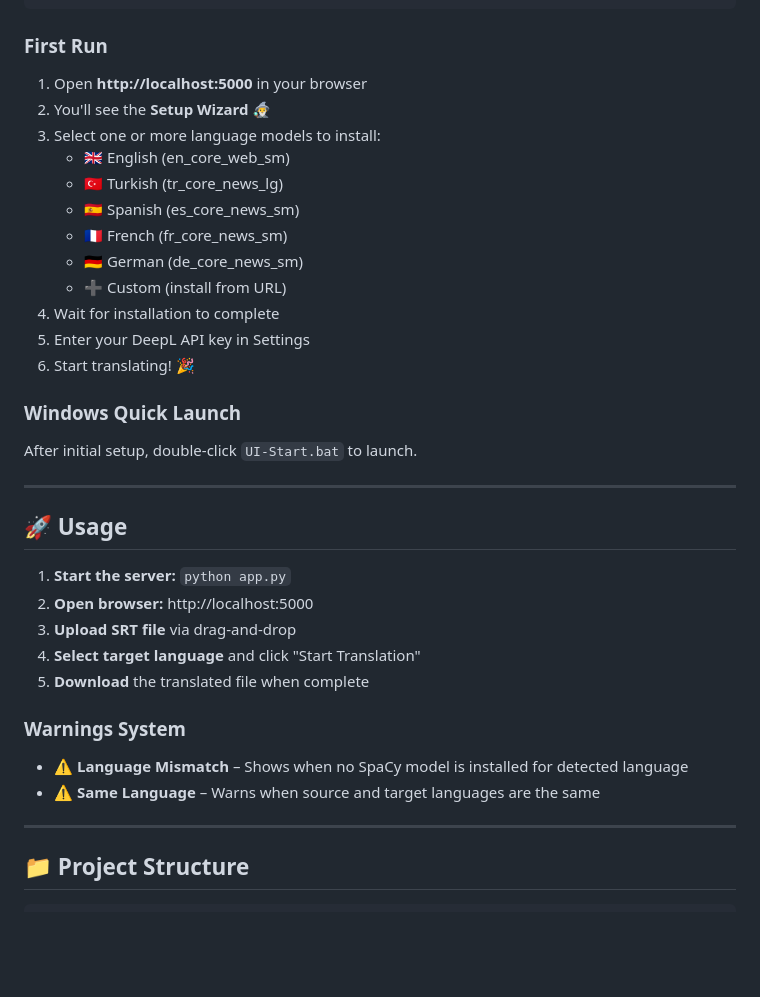
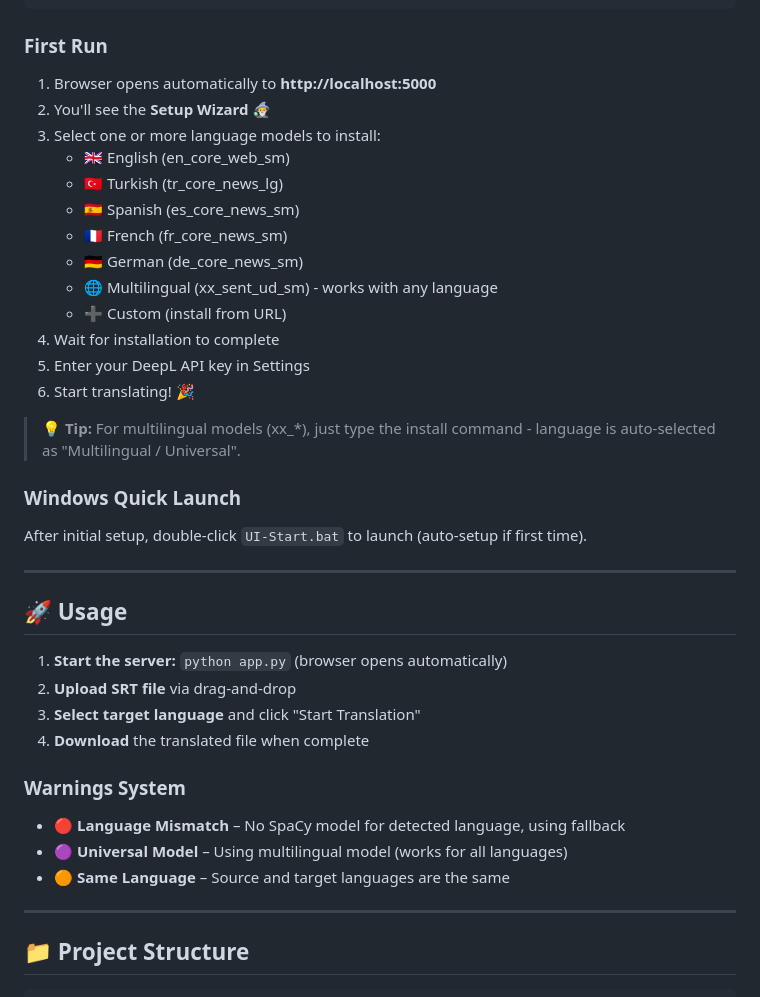
Before and after one commit to vseprr/srt-smart-translator, a Markdown page: README.md, the part around the change. GitHub-like rendering; blank space fills up the shorter version.

Commit message:
Update README: multilingual docs, auto-browser, warnings

```diff
--- a/README.md
+++ b/README.md
@@ -121,7 +121,7 @@ python app.py
 
 ### First Run
 
-1. Open **http://localhost:5000** in your browser
+1. Browser opens automatically to **http://localhost:5000**
 2. You'll see the **Setup Wizard** 🧙‍♂️
 3. Select one or more language models to install:
    - 🇬🇧 English (en_core_web_sm)
@@ -129,29 +129,32 @@ python app.py
    - 🇪🇸 Spanish (es_core_news_sm)
    - 🇫🇷 French (fr_core_news_sm)
    - 🇩🇪 German (de_core_news_sm)
+   - 🌐 Multilingual (xx_sent_ud_sm) - works with any language
    - ➕ Custom (install from URL)
 4. Wait for installation to complete
 5. Enter your DeepL API key in Settings
 6. Start translating! 🎉
 
+> 💡 **Tip:** For multilingual models (xx_*), just type the install command - language is auto-selected as "Multilingual / Universal".
+
 ### Windows Quick Launch
 
-After initial setup, double-click `UI-Start.bat` to launch.
+After initial setup, double-click `UI-Start.bat` to launch (auto-setup if first time).
 
 ---
 
 ## 🚀 Usage
 
-1. **Start the server:** `python app.py`
-2. **Open browser:** http://localhost:5000
-3. **Upload SRT file** via drag-and-drop
-4. **Select target language** and click "Start Translation"
-5. **Download** the translated file when complete
+1. **Start the server:** `python app.py` (browser opens automatically)
+2. **Upload SRT file** via drag-and-drop
+3. **Select target language** and click "Start Translation"
+4. **Download** the translated file when complete
 
 ### Warnings System
 
-- ⚠️ **Language Mismatch** – Shows when no SpaCy model is installed for detected language
-- ⚠️ **Same Language** – Warns when source and target languages are the same
+- 🔴 **Language Mismatch** – No SpaCy model for detected language, using fallback
+- 🟣 **Universal Model** – Using multilingual model (works for all languages)
+- 🟠 **Same Language** – Source and target languages are the same
 
 ---
 
```
